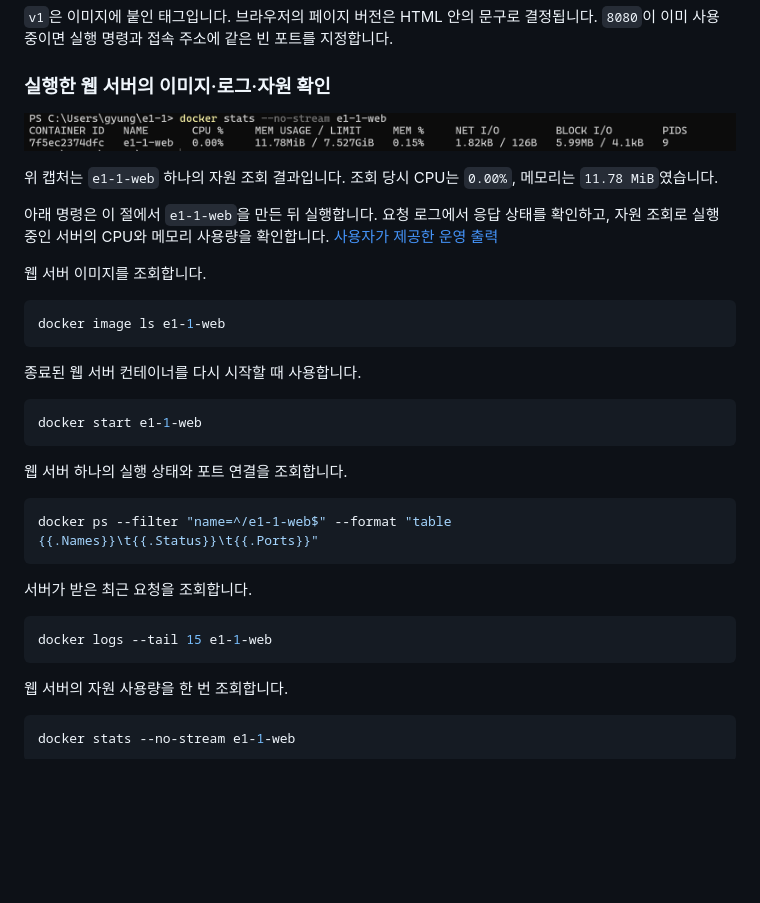
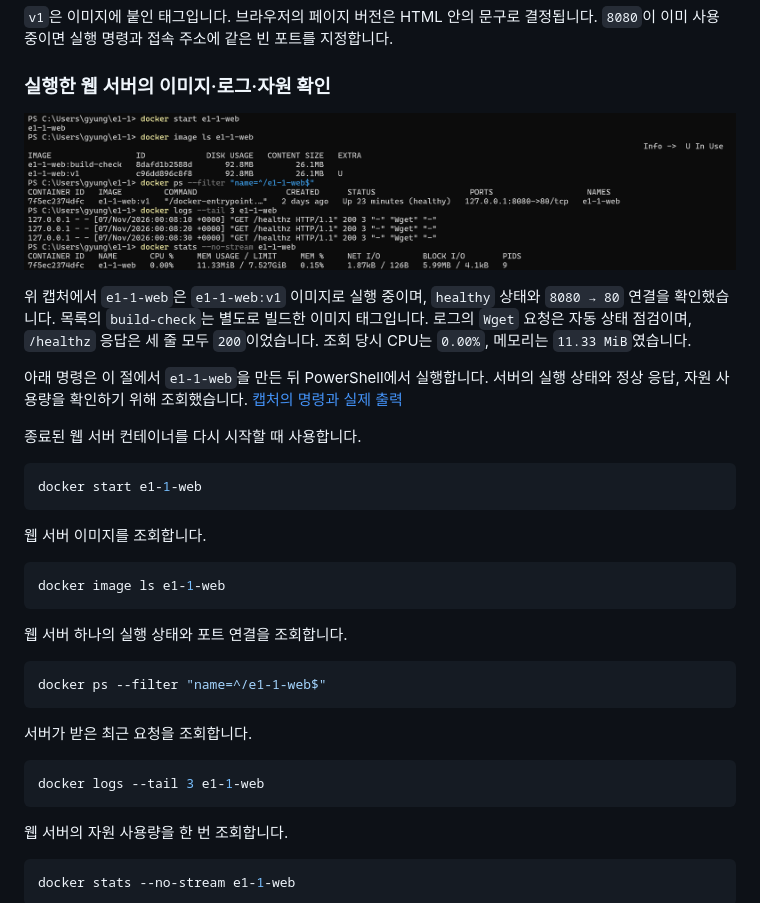
Before and after one commit to gyungmini306-blip/codyssey-E1-1-dev-workstation, a Markdown page: README.md, the part around the change. GitHub-like rendering; pictures changed too: docs/evidence/32-user-web-operations.png (added); blank space fills up the shorter version.

Commit message:
Add user web server operations screenshot and matching commands

````diff
--- a/README.md
+++ b/README.md
@@ -323,11 +323,17 @@ curl.exe -i http://127.0.0.1:8080/healthz
 
 ### 실행한 웹 서버의 이미지·로그·자원 확인
 
-![사용자가 조회한 e1-1-web의 CPU와 메모리 사용량](docs/evidence/30-web-resource.png)
+![사용자가 실행한 웹 서버 시작, 이미지 목록, 상태, 요청 로그와 자원 조회 결과](docs/evidence/32-user-web-operations.png)
 
-위 캡처는 `e1-1-web` 하나의 자원 조회 결과입니다. 조회 당시 CPU는 `0.00%`, 메모리는 `11.78 MiB`였습니다.
+위 캡처에서 `e1-1-web`은 `e1-1-web:v1` 이미지로 실행 중이며, `healthy` 상태와 `8080 → 80` 연결을 확인했습니다. 목록의 `build-check`는 별도로 빌드한 이미지 태그입니다. 로그의 `Wget` 요청은 자동 상태 점검이며, `/healthz` 응답은 세 줄 모두 `200`이었습니다. 조회 당시 CPU는 `0.00%`, 메모리는 `11.33 MiB`였습니다.
 
-아래 명령은 이 절에서 `e1-1-web`을 만든 뒤 실행합니다. 요청 로그에서 응답 상태를 확인하고, 자원 조회로 실행 중인 서버의 CPU와 메모리 사용량을 확인합니다. [사용자가 제공한 운영 출력](docs/evidence/13-user-operations.md)
+아래 명령은 이 절에서 `e1-1-web`을 만든 뒤 PowerShell에서 실행합니다. 서버의 실행 상태와 정상 응답, 자원 사용량을 확인하기 위해 조회했습니다. [캡처의 명령과 실제 출력](docs/evidence/32-user-web-operations.md)
+
+종료된 웹 서버 컨테이너를 다시 시작할 때 사용합니다.
+
+```powershell
+docker start e1-1-web
+```
 
 웹 서버 이미지를 조회합니다.
 
@@ -335,22 +341,16 @@ curl.exe -i http://127.0.0.1:8080/healthz
 docker image ls e1-1-web
 ```
 
-종료된 웹 서버 컨테이너를 다시 시작할 때 사용합니다.
-
-```powershell
-docker start e1-1-web
-```
-
 웹 서버 하나의 실행 상태와 포트 연결을 조회합니다.
 
 ```powershell
-docker ps --filter "name=^/e1-1-web$" --format "table {{.Names}}\t{{.Status}}\t{{.Ports}}"
+docker ps --filter "name=^/e1-1-web$"
 ```
 
 서버가 받은 최근 요청을 조회합니다.
 
 ```powershell
-docker logs --tail 15 e1-1-web
+docker logs --tail 3 e1-1-web
 ```
 
 웹 서버의 자원 사용량을 한 번 조회합니다.
````
Also changed, not shown: docs/evidence/32-user-web-operations.md (added, +48 -0 lines).
